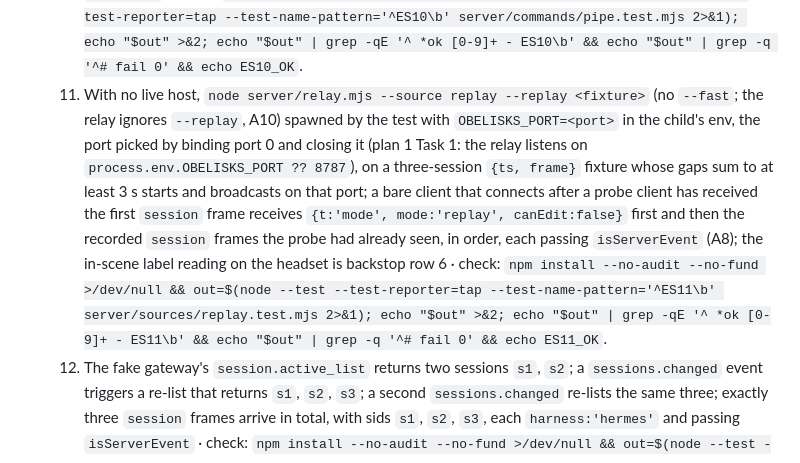
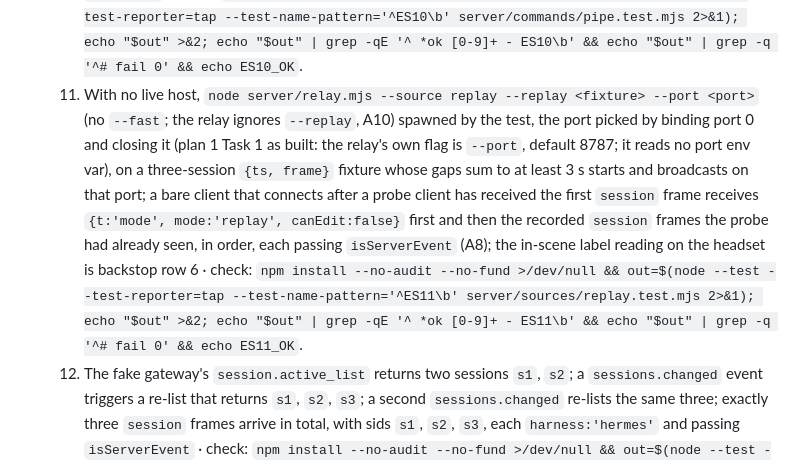
Before and after one commit to Ljferrer/cEverything, a Markdown page: docs/plans/2026-10-17-obelisks-2-hermes-harness.md, the part around one of its changes. Drawn GitHub-style.

Commit message:
docs(plans): plan 2 spawns the relay with --port, the flag plan 1 built, not an env var
Co-Authored-By: Claude Fable 5.1 <noreply@anthropic.com>

```diff
--- a/docs/plans/2026-10-17-obelisks-2-hermes-harness.md
+++ b/docs/plans/2026-10-17-obelisks-2-hermes-harness.md
@@ -91,7 +91,7 @@ Recording (the JSONL plan 1's `--record` writes), seed session (a session the re
   8. Live, from the laptop text box: the typed prompt appears as a user slab on the selected Hermes obelisk and the assistant slab begins streaming within two seconds (the server half is End state 4) · backstop: row (Deferred validations row 2; runner operator at the 5 PM pre-flight, laptop, against the live host).
   9. After attaching to the fake gateway's session `s1` (title `S1`), the module's `sendCommand('session.branch', {session_id:'s1', name:'S1 fork'})`, the exact request `fork.mjs` issues for a raw `{t:'fork', sid:'s1'}`, reaches the fake gateway as that request (`deepEqual` on method and params), and its reply `{session_id:'s2', title:'S1 fork', parent:'s1'}` yields one `{t:'session', sid:'s2', parent:'s1', harness:'hermes', title:'S1 fork', kind:'chat', status}` frame passing `isServerEvent` without any `sessions.changed` and without a second `session.active_list` request · check: `npm install --no-audit --no-fund >/dev/null && out=$(node --test --test-reporter=tap --test-name-pattern='^ES9\b' server/sources/hermes.test.mjs 2>&1); echo "$out" >&2; echo "$out" | grep -qE '^ *ok [0-9]+ - ES9\b' && echo "$out" | grep -q '^# fail 0' && echo ES9_OK`.
   10. A raw `{t:'pipe', from:'s1', to:'s2', slab:'m1'}` through `pipe.mjs`, with `s1` titled `S1` and slab `m1` reading `hello`, emits `{t:'slab', sid:'s2', role:'user', text:'From S1: hello', …}` passing `isServerEvent`, calls `s2`'s `sendCommand` with arguments `deepEqual ['prompt.submit', {session_id:'s2', text:'From S1: hello'}]` through `ctx.commands.say.handle`, and resolves to `undefined` · check: `npm install --no-audit --no-fund >/dev/null && out=$(node --test --test-reporter=tap --test-name-pattern='^ES10\b' server/commands/pipe.test.mjs 2>&1); echo "$out" >&2; echo "$out" | grep -qE '^ *ok [0-9]+ - ES10\b' && echo "$out" | grep -q '^# fail 0' && echo ES10_OK`.
-  11. With no live host, `node server/relay.mjs --source replay --replay <fixture>` (no `--fast`; the relay ignores `--replay`, A10) spawned by the test with `OBELISKS_PORT=<port>` in the child's env, the port picked by binding port 0 and closing it (plan 1 Task 1: the relay listens on `process.env.OBELISKS_PORT ?? 8787`), on a three-session `{ts, frame}` fixture whose gaps sum to at least 3 s starts and broadcasts on that port; a bare client that connects after a probe client has received the first `session` frame receives `{t:'mode', mode:'replay', canEdit:false}` first and then the recorded `session` frames the probe had already seen, in order, each passing `isServerEvent` (A8); the in-scene label reading on the headset is backstop row 6 · check: `npm install --no-audit --no-fund >/dev/null && out=$(node --test --test-reporter=tap --test-name-pattern='^ES11\b' server/sources/replay.test.mjs 2>&1); echo "$out" >&2; echo "$out" | grep -qE '^ *ok [0-9]+ - ES11\b' && echo "$out" | grep -q '^# fail 0' && echo ES11_OK`.
+  11. With no live host, `node server/relay.mjs --source replay --replay <fixture> --port <port>` (no `--fast`; the relay ignores `--replay`, A10) spawned by the test, the port picked by binding port 0 and closing it (plan 1 Task 1 as built: the relay's own flag is `--port`, default 8787; it reads no port env var), on a three-session `{ts, frame}` fixture whose gaps sum to at least 3 s starts and broadcasts on that port; a bare client that connects after a probe client has received the first `session` frame receives `{t:'mode', mode:'replay', canEdit:false}` first and then the recorded `session` frames the probe had already seen, in order, each passing `isServerEvent` (A8); the in-scene label reading on the headset is backstop row 6 · check: `npm install --no-audit --no-fund >/dev/null && out=$(node --test --test-reporter=tap --test-name-pattern='^ES11\b' server/sources/replay.test.mjs 2>&1); echo "$out" >&2; echo "$out" | grep -qE '^ *ok [0-9]+ - ES11\b' && echo "$out" | grep -q '^# fail 0' && echo ES11_OK`.
   12. The fake gateway's `session.active_list` returns two sessions `s1`, `s2`; a `sessions.changed` event triggers a re-list that returns `s1`, `s2`, `s3`; a second `sessions.changed` re-lists the same three; exactly three `session` frames arrive in total, with sids `s1`, `s2`, `s3`, each `harness:'hermes'` and passing `isServerEvent` · check: `npm install --no-audit --no-fund >/dev/null && out=$(node --test --test-reporter=tap --test-name-pattern='^ES12\b' server/sources/hermes.test.mjs 2>&1); echo "$out" >&2; echo "$out" | grep -qE '^ *ok [0-9]+ - ES12\b' && echo "$out" | grep -q '^# fail 0' && echo ES12_OK`.
   13. With `HERMES_WS_URL` pointing at a closed ephemeral port and no gateway listening, `start` rejects within `env.HERMES_CONNECT_TIMEOUT_MS ?? 3000` ms (the test leaves it unset) and leaves no socket or timer open (the test process exits without `--test-force-exit`) · check: `npm install --no-audit --no-fund >/dev/null && out=$(node --test --test-reporter=tap --test-name-pattern='^ES13\b' server/sources/hermes.test.mjs 2>&1); echo "$out" >&2; echo "$out" | grep -qE '^ *ok [0-9]+ - ES13\b' && echo "$out" | grep -q '^# fail 0' && echo ES13_OK`.
   14. When the fake gateway answers `session.history` with `{messages:[{role:'user', content:'q'}, {role:'assistant', content:[{type:'text', text:'a'}]}, {role:'tool', content:'x'}]}`, exactly one user `slab` (text `q`) and exactly one assistant `slab` (text `a`) are emitted for that session and no slab for the tool-role message · check: `npm install --no-audit --no-fund >/dev/null && out=$(node --test --test-reporter=tap --test-name-pattern='^ES14\b' server/sources/hermes.test.mjs 2>&1); echo "$out" >&2; echo "$out" | grep -qE '^ *ok [0-9]+ - ES14\b' && echo "$out" | grep -q '^# fail 0' && echo ES14_OK`.
```
Also changed, not shown: other parts of docs/plans/2026-10-17-obelisks-2-hermes-harness.md (+1 -1 lines).
